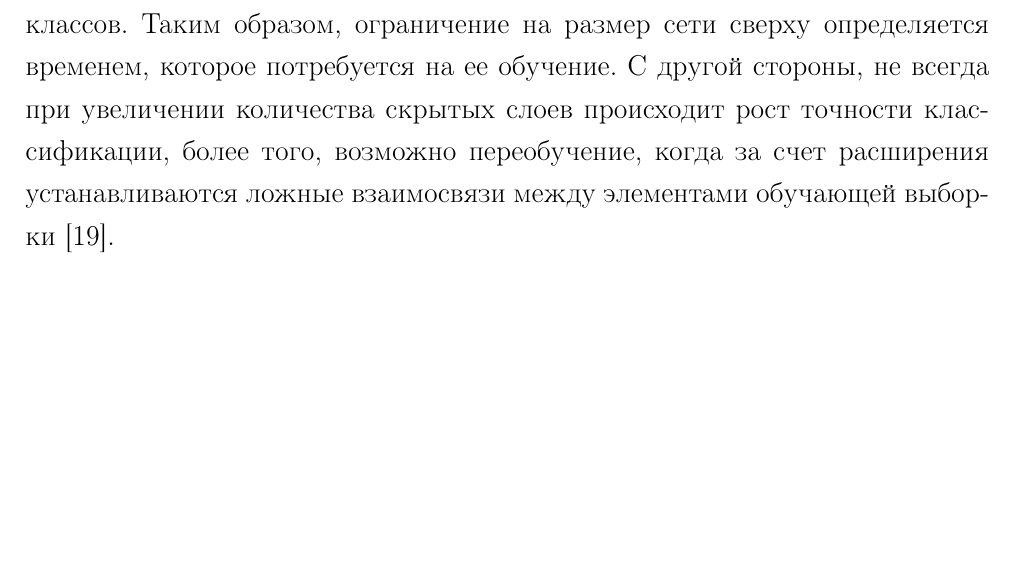
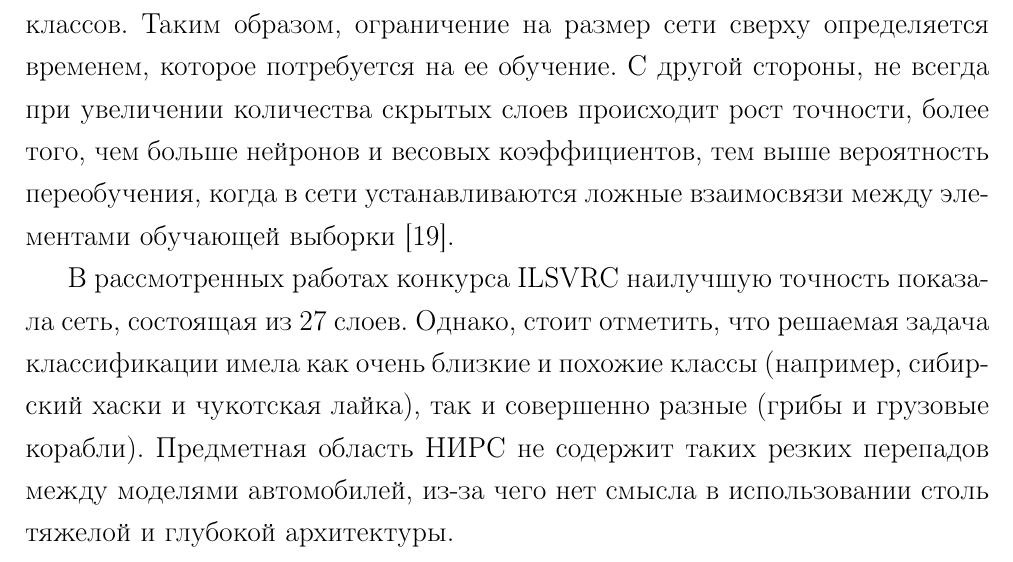
Before and after one commit to DoctorKoratel/Machine-learning-recognition-of-vehicles, a LaTeX document (Books/report.tex): part of page 10 of 13, cut so that both start at the same text, the shorter picture padded with empty space. Compiled offline with pdfLaTeX.

Commit message:
some text...

```diff
--- a/Books/report.tex
+++ b/Books/report.tex
@@ -160,7 +160,11 @@
 \hspace{\parindent} При использовании нейронных сетей необходимо определить большое количество параметров их архитектуры. В этом разделе рассматриваются различные конфигурации, используемые для решения задач классификации, подобных поставленной НИРС.
 
 \subsubsection{Размер сети}
-\hspace{\parindent} Один из основных аспектов любого подхода машинного обучения заключается в балансировке системы между ее сложностью и качеством результата. Как уже говорилось в пункте~\ref{DeepCNN}, использование большого количества слоев необходимо для высокой точности классификации на большое количество классов. Таким образом, ограничение на размер сети сверху определяется временем, которое потребуется на ее обучение. С другой стороны, не всегда при увеличении количества скрытых слоев происходит рост точности классификации, более того, возможно переобучение, когда за счет расширения устанавливаются ложные взаимосвязи между элементами обучающей выборки~\cite{NNsize}.
+\hspace{\parindent} Один из основных аспектов любого подхода машинного обучения заключается в балансировке системы между ее сложностью и качеством результата. Как уже говорилось в пункте~\ref{DeepCNN}, использование большого количества слоев необходимо для высокой точности классификации на большое количество классов. Таким образом, ограничение на размер сети сверху определяется временем, которое потребуется на ее обучение. С другой стороны, не всегда при увеличении количества скрытых слоев происходит рост точности, более того, чем больше нейронов и весовых коэффициентов, тем выше вероятность переобучения, когда в сети устанавливаются ложные взаимосвязи между элементами обучающей выборки~\cite{NNsize}.
+
+В рассмотренных работах конкурса ILSVRC наилучшую точность показала сеть, состоящая из 27 слоев. Однако, стоит отметить, что решаемая задача классификации имела как очень близкие и похожие классы (например, сибирский хаски и чукотская лайка), так и совершенно разные (грибы и грузовые корабли). Предметная область НИРС не содержит таких резких перепадов между моделями автомобилей, из-за чего нет смысла в использовании столь тяжелой  и глубокой архитектуры.
+
+
 
 \subsubsection{Формирование обучающей выборки}
 
```
Also changed, not shown: Books/report.pdf.
